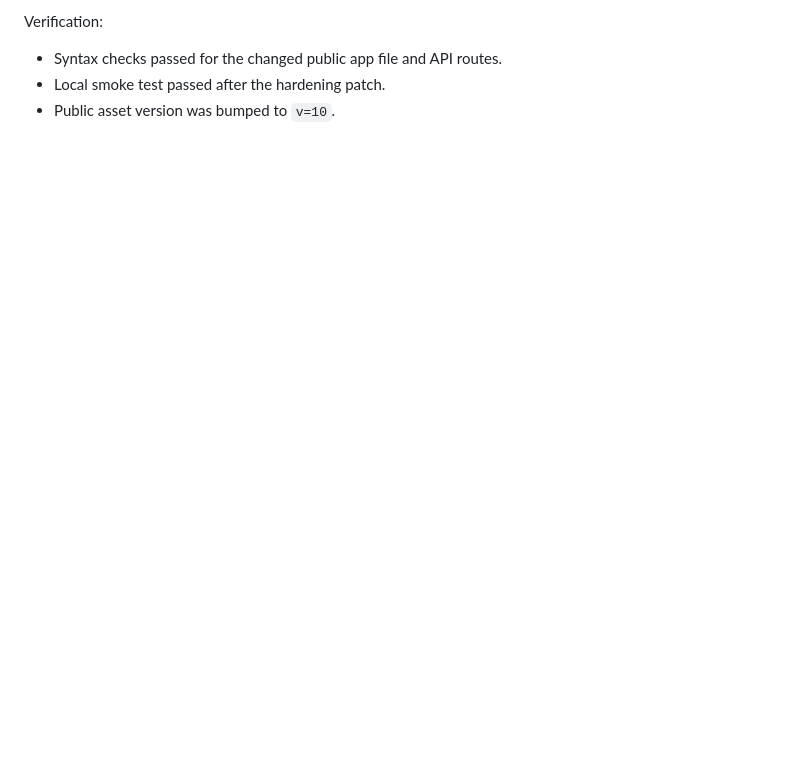
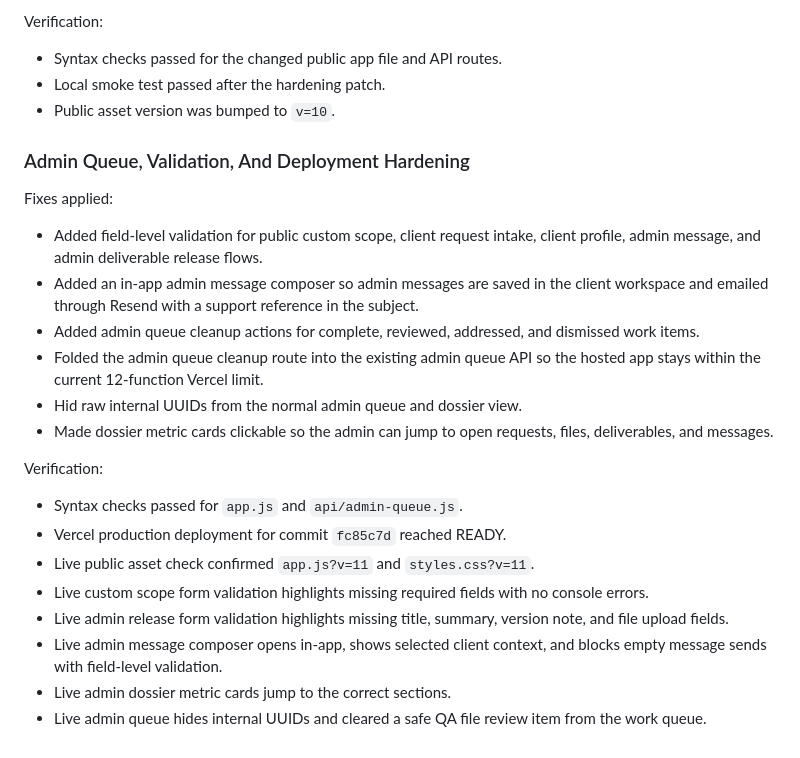
Before and after one commit to vishh1973/ba-advisory-desk, a Markdown page: docs/LIVE_QA_FIX_LOG_20260520.md, the part around the change. Drawn GitHub-style; blank space fills up the shorter version.

Commit message:
Document admin queue deployment QA

```diff
--- a/docs/LIVE_QA_FIX_LOG_20260520.md
+++ b/docs/LIVE_QA_FIX_LOG_20260520.md
@@ -367,3 +367,25 @@ Verification:
 - Syntax checks passed for the changed public app file and API routes.
 - Local smoke test passed after the hardening patch.
 - Public asset version was bumped to `v=10`.
+
+### Admin Queue, Validation, And Deployment Hardening
+
+Fixes applied:
+
+- Added field-level validation for public custom scope, client request intake, client profile, admin message, and admin deliverable release flows.
+- Added an in-app admin message composer so admin messages are saved in the client workspace and emailed through Resend with a support reference in the subject.
+- Added admin queue cleanup actions for complete, reviewed, addressed, and dismissed work items.
+- Folded the admin queue cleanup route into the existing admin queue API so the hosted app stays within the current 12-function Vercel limit.
+- Hid raw internal UUIDs from the normal admin queue and dossier view.
+- Made dossier metric cards clickable so the admin can jump to open requests, files, deliverables, and messages.
+
+Verification:
+
+- Syntax checks passed for `app.js` and `api/admin-queue.js`.
+- Vercel production deployment for commit `fc85c7d` reached READY.
+- Live public asset check confirmed `app.js?v=11` and `styles.css?v=11`.
+- Live custom scope form validation highlights missing required fields with no console errors.
+- Live admin release form validation highlights missing title, summary, version note, and file upload fields.
+- Live admin message composer opens in-app, shows selected client context, and blocks empty message sends with field-level validation.
+- Live admin dossier metric cards jump to the correct sections.
+- Live admin queue hides internal UUIDs and cleared a safe QA file review item from the work queue.
```
Also changed, not shown: PROJECT_ISSUE_TRACKER.md (+3 -0 lines).
